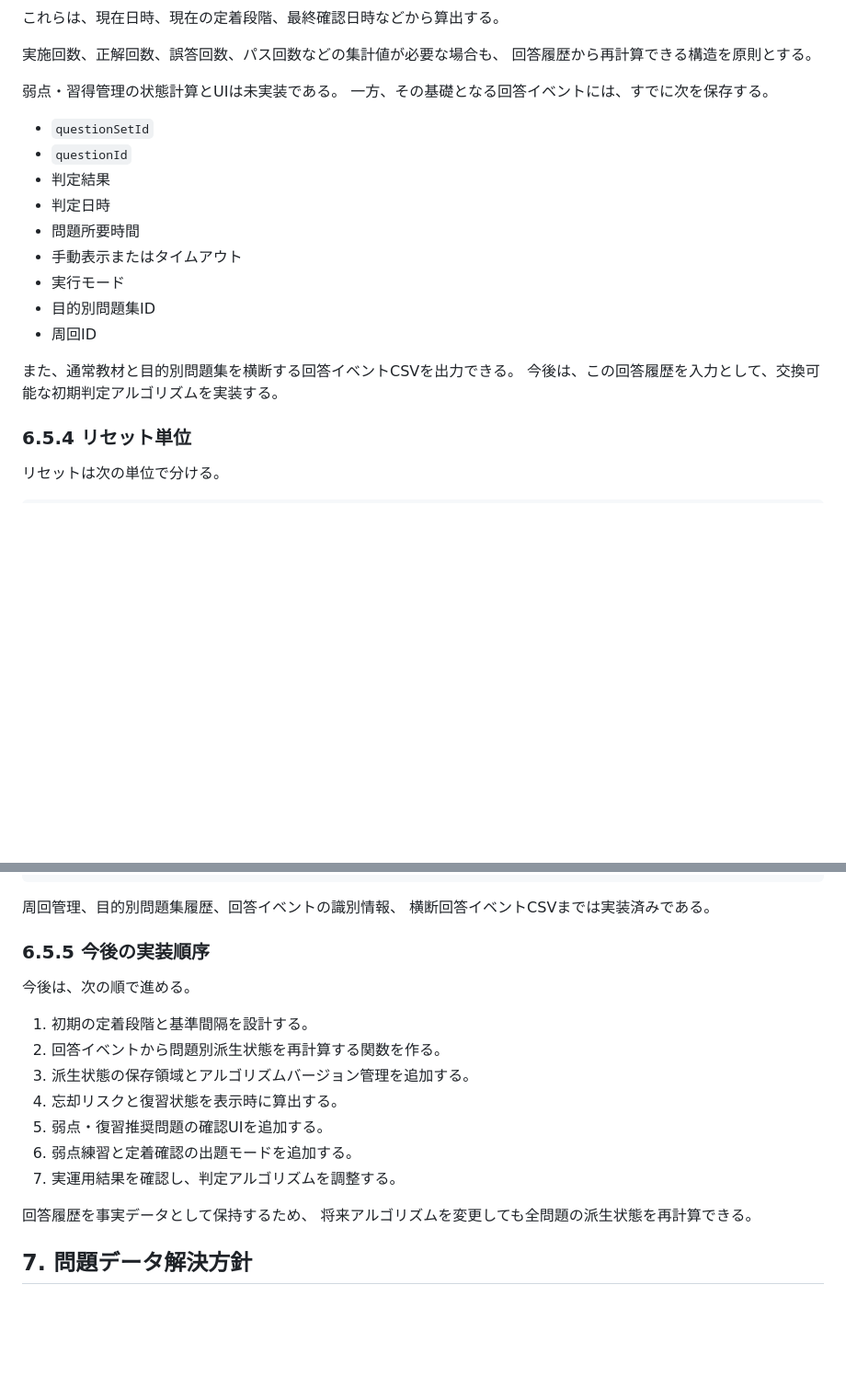
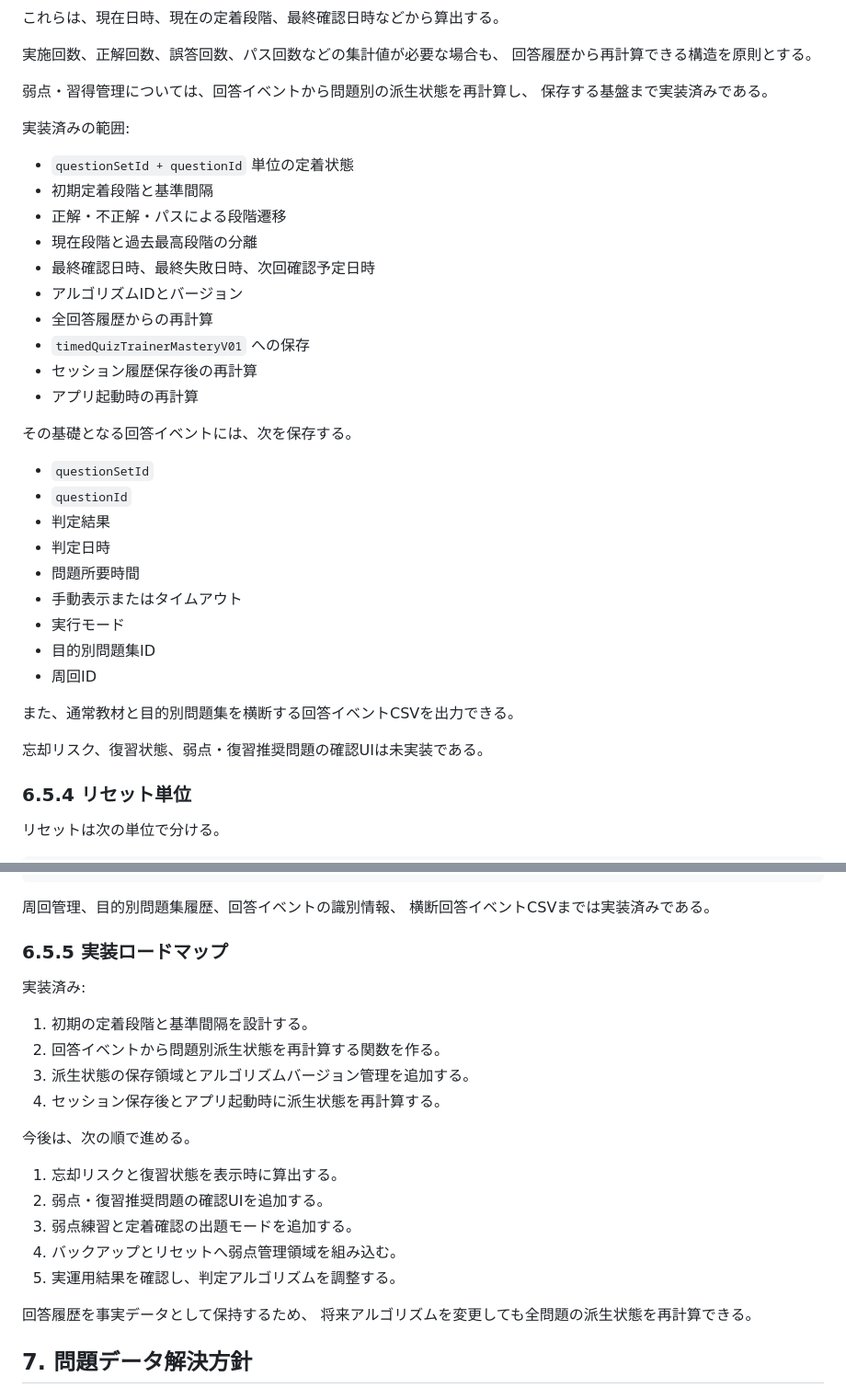
Before and after one commit to jera-takanabe/junior-study-trainer, a Markdown page: docs/design/purpose_set_runtime_design_v0_1.md, 2 parts joined by grey strips. Shown at 92% size. Drawn GitHub-style; blank space fills up the shorter version.

Commit message:
docs: update mastery implementation roadmap

```diff
--- a/docs/design/purpose_set_runtime_design_v0_1.md
+++ b/docs/design/purpose_set_runtime_design_v0_1.md
@@ -626,8 +626,23 @@
 実施回数、正解回数、誤答回数、パス回数などの集計値が必要な場合も、
 回答履歴から再計算できる構造を原則とする。
 
-弱点・習得管理の状態計算とUIは未実装である。
-一方、その基礎となる回答イベントには、すでに次を保存する。
+弱点・習得管理については、回答イベントから問題別の派生状態を再計算し、
+保存する基盤まで実装済みである。
+
+実装済みの範囲:
+
+- `questionSetId + questionId` 単位の定着状態
+- 初期定着段階と基準間隔
+- 正解・不正解・パスによる段階遷移
+- 現在段階と過去最高段階の分離
+- 最終確認日時、最終失敗日時、次回確認予定日時
+- アルゴリズムIDとバージョン
+- 全回答履歴からの再計算
+- `timedQuizTrainerMasteryV01` への保存
+- セッション履歴保存後の再計算
+- アプリ起動時の再計算
+
+その基礎となる回答イベントには、次を保存する。
 
 - `questionSetId`
 - `questionId`
@@ -640,7 +655,8 @@
 - 周回ID
 
 また、通常教材と目的別問題集を横断する回答イベントCSVを出力できる。
-今後は、この回答履歴を入力として、交換可能な初期判定アルゴリズムを実装する。
+
+忘却リスク、復習状態、弱点・復習推奨問題の確認UIは未実装である。
 
 ### 6.5.4 リセット単位
 
@@ -661,17 +677,22 @@
 周回管理、目的別問題集履歴、回答イベントの識別情報、
 横断回答イベントCSVまでは実装済みである。
 
-### 6.5.5 今後の実装順序
+### 6.5.5 実装ロードマップ
 
-今後は、次の順で進める。
+実装済み:
 
 1. 初期の定着段階と基準間隔を設計する。
 2. 回答イベントから問題別派生状態を再計算する関数を作る。
 3. 派生状態の保存領域とアルゴリズムバージョン管理を追加する。
-4. 忘却リスクと復習状態を表示時に算出する。
-5. 弱点・復習推奨問題の確認UIを追加する。
-6. 弱点練習と定着確認の出題モードを追加する。
-7. 実運用結果を確認し、判定アルゴリズムを調整する。
+4. セッション保存後とアプリ起動時に派生状態を再計算する。
+
+今後は、次の順で進める。
+
+1. 忘却リスクと復習状態を表示時に算出する。
+2. 弱点・復習推奨問題の確認UIを追加する。
+3. 弱点練習と定着確認の出題モードを追加する。
+4. バックアップとリセットへ弱点管理領域を組み込む。
+5. 実運用結果を確認し、判定アルゴリズムを調整する。
 
 回答履歴を事実データとして保持するため、
 将来アルゴリズムを変更しても全問題の派生状態を再計算できる。
```
